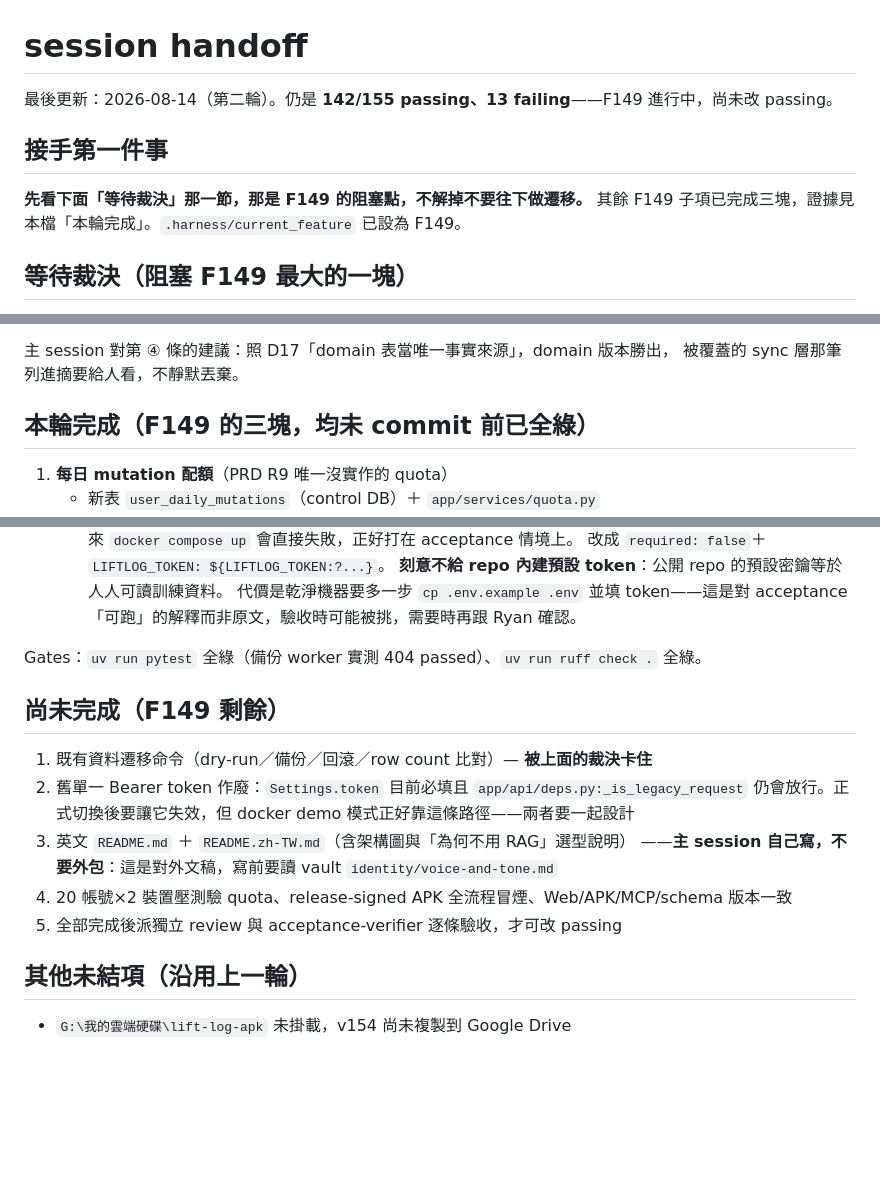
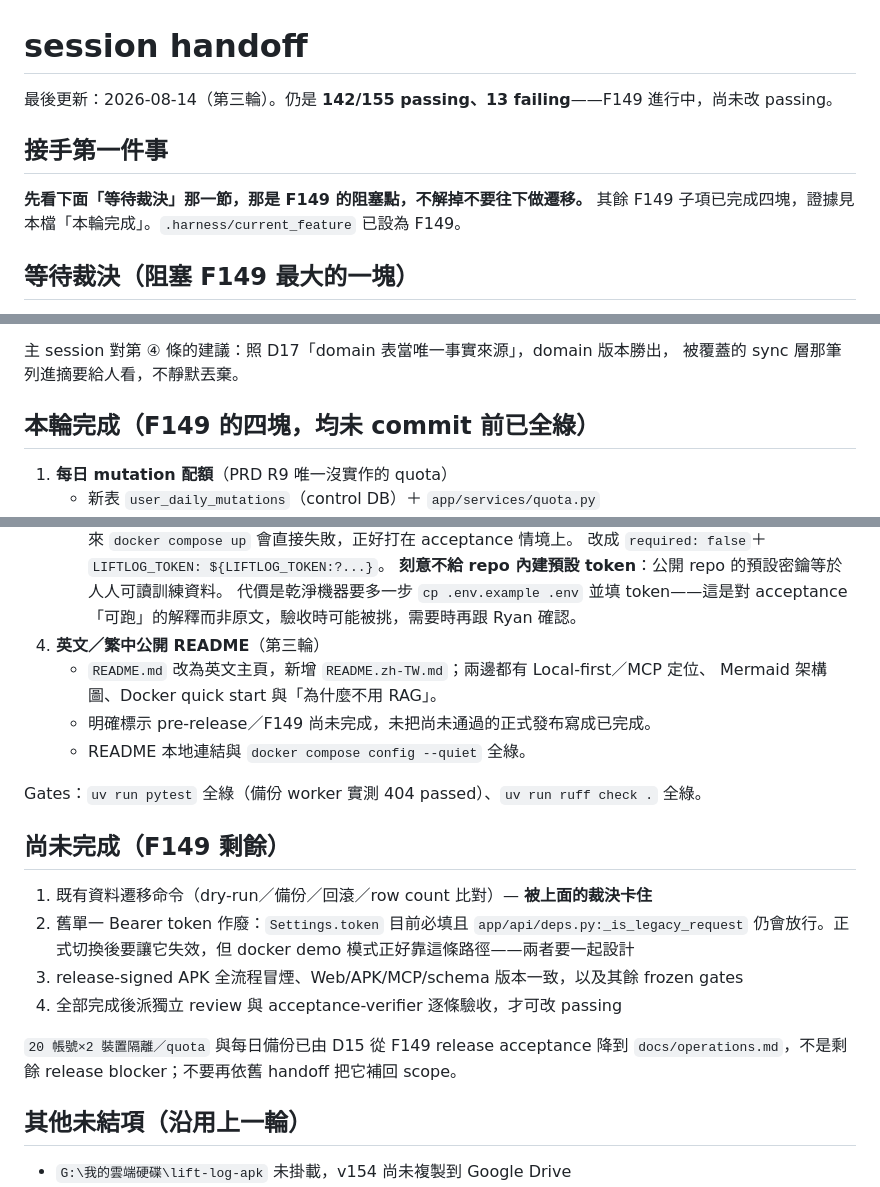
Before and after one commit to RyanLeeYi/lift-log, a Markdown page: session-handoff.md, 3 parts joined by grey strips. Drawn GitHub-style; blank space fills up the shorter version.

```diff
--- a/session-handoff.md
+++ b/session-handoff.md
@@ -1,11 +1,11 @@
 # session handoff
 
-最後更新：2026-08-14（第二輪）。仍是 **142/155 passing、13 failing**——F149 進行中，尚未改 passing。
+最後更新：2026-08-14（第三輪）。仍是 **142/155 passing、13 failing**——F149 進行中，尚未改 passing。
 
 ## 接手第一件事
 
 **先看下面「等待裁決」那一節，那是 F149 的阻塞點，不解掉不要往下做遷移。**
-其餘 F149 子項已完成三塊，證據見本檔「本輪完成」。`.harness/current_feature` 已設為 F149。
+其餘 F149 子項已完成四塊，證據見本檔「本輪完成」。`.harness/current_feature` 已設為 F149。
 
 ## 等待裁決（阻塞 F149 最大的一塊）
 
@@ -25,7 +25,7 @@ baseline」，**但那正是 F155 的範圍，而 F155 的 acceptance 還標「
 主 session 對第 ④ 條的建議：照 D17「domain 表當唯一事實來源」，domain 版本勝出，
 被覆蓋的 sync 層那筆列進摘要給人看，不靜默丟棄。
 
-## 本輪完成（F149 的三塊，均未 commit 前已全綠）
+## 本輪完成（F149 的四塊，均未 commit 前已全綠）
 
 1. **每日 mutation 配額**（PRD R9 唯一沒實作的 quota）
    - 新表 `user_daily_mutations`（control DB）＋ `app/services/quota.py`
@@ -51,6 +51,11 @@ baseline」，**但那正是 F155 的範圍，而 F155 的 acceptance 還標「
      **刻意不給 repo 內建預設 token**：公開 repo 的預設密鑰等於人人可讀訓練資料。
      代價是乾淨機器要多一步 `cp .env.example .env` 並填 token——這是對 acceptance
      「可跑」的解釋而非原文，驗收時可能被挑，需要時再跟 Ryan 確認。
+4. **英文／繁中公開 README**（第三輪）
+   - `README.md` 改為英文主頁，新增 `README.zh-TW.md`；兩邊都有 Local-first／MCP 定位、
+     Mermaid 架構圖、Docker quick start 與「為什麼不用 RAG」。
+   - 明確標示 pre-release／F149 尚未完成，未把尚未通過的正式發布寫成已完成。
+   - README 本地連結與 `docker compose config --quiet` 全綠。
 
 Gates：`uv run pytest` 全綠（備份 worker 實測 404 passed）、`uv run ruff check .` 全綠。
 
@@ -59,10 +64,11 @@ Gates：`uv run pytest` 全綠（備份 worker 實測 404 passed）、`uv run ru
 1. 既有資料遷移命令（dry-run／備份／回滾／row count 比對）— **被上面的裁決卡住**
 2. 舊單一 Bearer token 作廢：`Settings.token` 目前必填且 `app/api/deps.py:_is_legacy_request`
    仍會放行。正式切換後要讓它失效，但 docker demo 模式正好靠這條路徑——兩者要一起設計
-3. 英文 `README.md` ＋ `README.zh-TW.md`（含架構圖與「為何不用 RAG」選型說明）
-   ——**主 session 自己寫，不要外包**：這是對外文稿，寫前要讀 vault `identity/voice-and-tone.md`
-4. 20 帳號×2 裝置壓測驗 quota、release-signed APK 全流程冒煙、Web/APK/MCP/schema 版本一致
-5. 全部完成後派獨立 review 與 acceptance-verifier 逐條驗收，才可改 passing
+3. release-signed APK 全流程冒煙、Web/APK/MCP/schema 版本一致，以及其餘 frozen gates
+4. 全部完成後派獨立 review 與 acceptance-verifier 逐條驗收，才可改 passing
+
+`20 帳號×2 裝置隔離／quota` 與每日備份已由 D15 從 F149 release acceptance 降到
+`docs/operations.md`，不是剩餘 release blocker；不要再依舊 handoff 把它補回 scope。
 
 ## 其他未結項（沿用上一輪）
 
```
Also changed, not shown: README.md (+89 -41 lines), README.zh-TW.md (added, +101 -0 lines).
